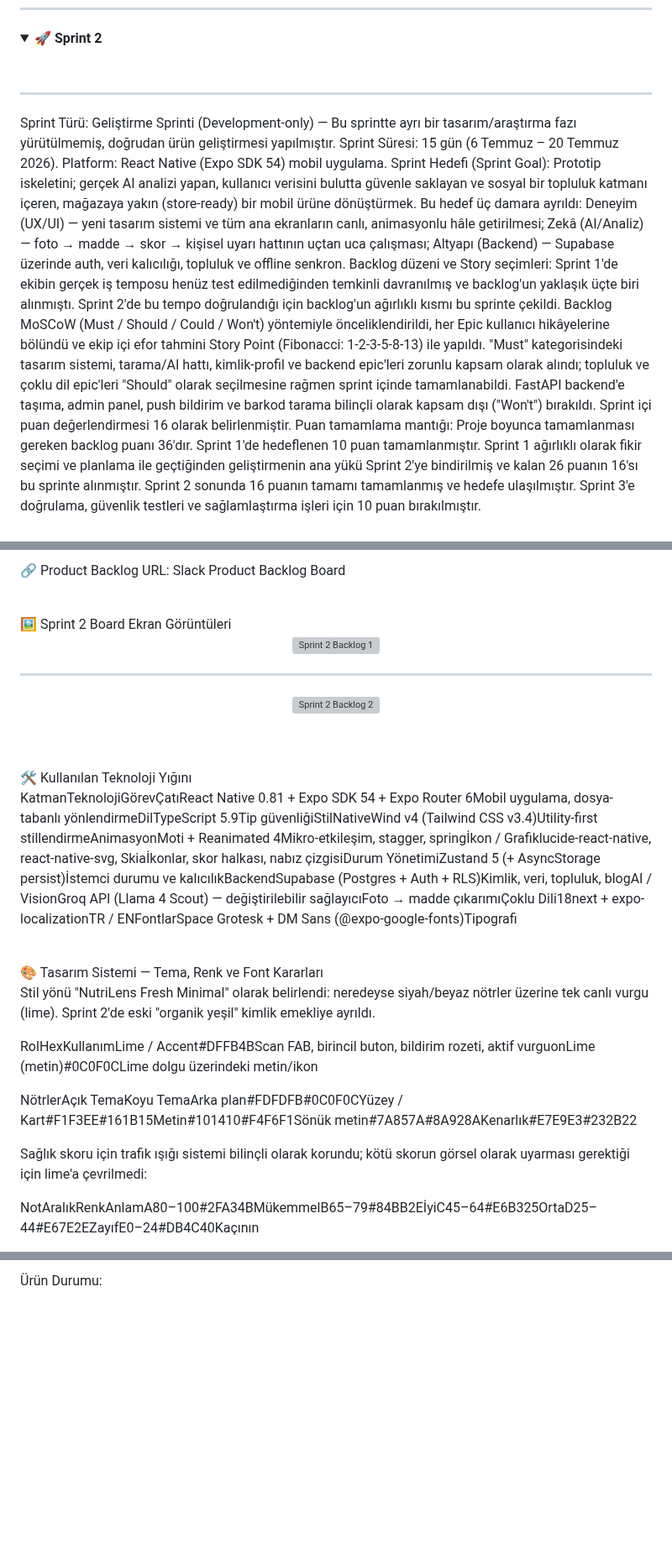
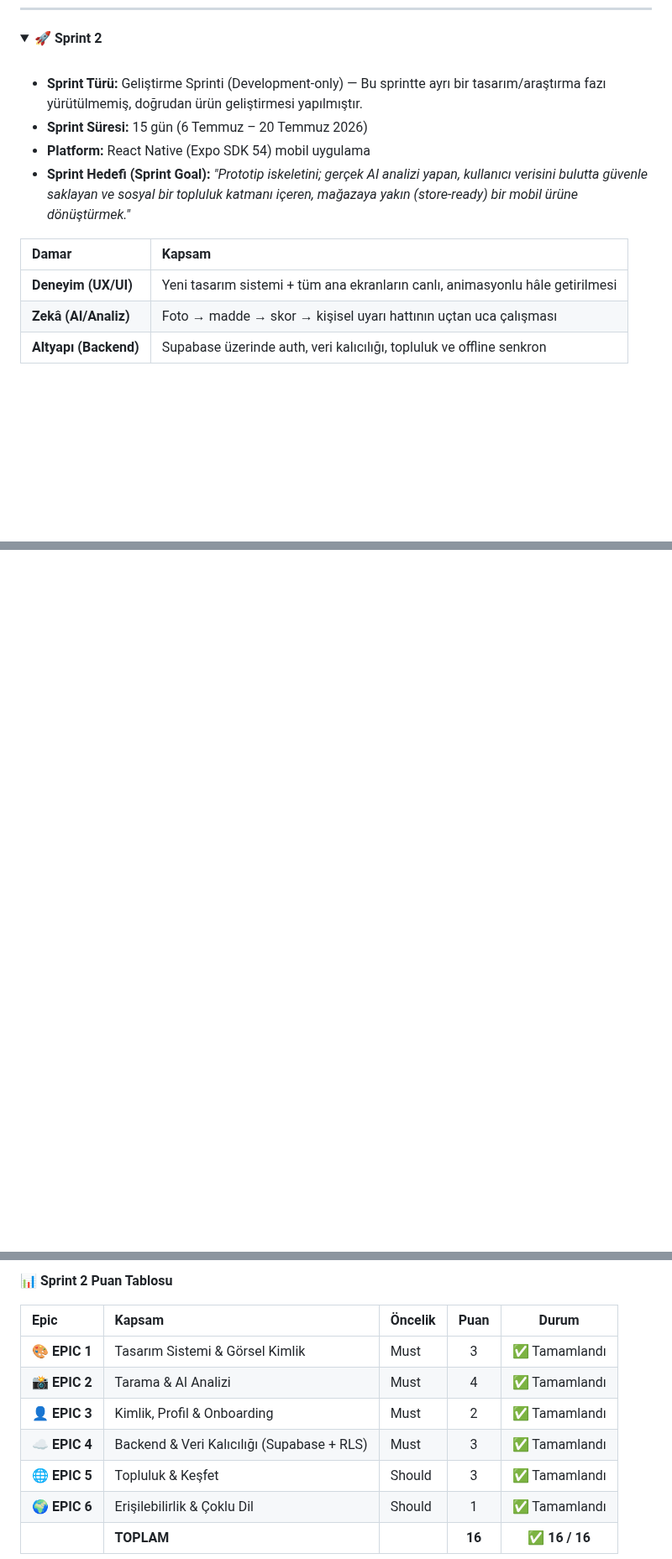
Before and after one commit to UnalPilavci/YZTA_BOOTCAMP_TEAM3, a Markdown page: README.md, 3 parts joined by grey strips. Shown at 84% size. GitHub-like rendering; folded sections open; blank space fills up the shorter version; grey boxes are pictures that could not be loaded.

```diff
--- a/README.md
+++ b/README.md
@@ -178,12 +178,14 @@ Ekip, MVP kapsamını olabildiğince sade tutma eğiliminde; barkod okuma, resto
   <summary><b>🚀 Sprint 2</b></summary>
   <br>
 
-  </details>
-<hr>
+  - **Sprint Türü:** Geliştirme Sprinti (Development-only) — Bu sprintte ayrı bir tasarım/araştırma fazı yürütülmemiş, doğrudan ürün geliştirmesi yapılmıştır.
+  - **Sprint Süresi:** 15 gün (6 Temmuz – 20 Temmuz 2026)
+  - **Platform:** React Native (Expo SDK 54) mobil uygulama
+  - **Sprint Hedefi (Sprint Goal):** *"Prototip iskeletini; gerçek AI analizi yapan, kullanıcı verisini bulutta güvenle saklayan ve sosyal bir topluluk katmanı içeren, mağazaya yakın (store-ready) bir mobil ürüne dönüştürmek."*
 
-Sprint Türü: Geliştirme Sprinti (Development-only) — Bu sprintte ayrı bir tasarım/araştırma fazı yürütülmemiş, doğrudan ürün geliştirmesi yapılmıştır. Sprint Süresi: 15 gün (6 Temmuz – 20 Temmuz 2026). Platform: React Native (Expo SDK 54) mobil uygulama.
-Sprint Hedefi (Sprint Goal): Prototip iskeletini; gerçek AI analizi yapan, kullanıcı verisini bulutta güvenle saklayan ve sosyal bir topluluk katmanı içeren, mağazaya yakın (store-ready) bir mobil ürüne dönüştürmek. Bu hedef üç damara ayrıldı: Deneyim (UX/UI) — yeni tasarım sistemi ve tüm ana ekranların canlı, animasyonlu hâle getirilmesi; Zekâ (AI/Analiz) — foto → madde → skor → kişisel uyarı hattının uçtan uca çalışması; Altyapı (Backend) — Supabase üzerinde auth, veri kalıcılığı, topluluk ve offline senkron.
-Backlog düzeni ve Story seçimleri: Sprint 1'de ekibin gerçek iş temposu henüz test edilmediğinden temkinli davranılmış ve backlog'un yaklaşık üçte biri alınmıştı. Sprint 2'de bu tempo doğrulandığı için backlog'un ağırlıklı kısmı bu sprinte çekildi. Backlog MoSCoW (Must / Should / Could / Won't) yöntemiyle önceliklendirildi, her Epic kullanıcı hikâyelerine bölündü ve ekip içi efor tahmini Story Point (Fibonacci: 1-2-3-5-8-13) ile yapıldı. "Must" kategorisindeki tasarım sistemi, tarama/AI hattı, kimlik-profil ve backend epic'leri zorunlu kapsam olarak alındı; topluluk ve çoklu dil epic'leri "Should" olarak seçilmesine rağmen sprint içinde tamamlanabildi. FastAPI backend'e taşıma, admin panel, push bildirim ve barkod tarama bilinçli olarak kapsam dışı ("Won't") bırakıldı.
-Sprint içi puan değerlendirmesi 16 olarak belirlenmiştir.
-Puan tamamlama mantığı: Proje boyunca tamamlanması gereken backlog puanı 36'dır. Sprint 1'de hedeflenen 10 puan tamamlanmıştır. Sprint 1 ağırlıklı olarak fikir seçimi ve planlama ile geçtiğinden geliştirmenin ana yükü Sprint 2'ye bindirilmiş ve kalan 26 puanın 16'sı bu sprinte alınmıştır. Sprint 2 sonunda 16 puanın tamamı tamamlanmış ve hedefe ulaşılmıştır. Sprint 3'e doğrulama, güvenlik testleri ve sağlamlaştırma işleri için 10 puan bırakılmıştır.
+  | Damar | Kapsam |
+  | :---- | :---- |
+  | **Deneyim (UX/UI)** | Yeni tasarım sistemi + tüm ana ekranların canlı, animasyonlu hâle getirilmesi |
+  | **Zekâ (AI/Analiz)** | Foto → madde → skor → kişisel uyarı hattının uçtan uca çalışması |
+  | **Altyapı (Backend)** | Supabase üzerinde auth, veri kalıcılığı, topluluk ve offline senkron |
 
@@ -214,32 +197,0 @@ Won't (bu sprint dışı bırakılanlar): FastAPI backend'e taşıma, Admin Pane
-🔗 Product Backlog URL: Slack Product Backlog Board
-
-
-  <br>
-🖼️ Sprint 2 Board Ekran Görüntüleri
-
-  <p align="center">
-    <img src="./sprint2_backlog1.PNG" alt="Sprint 2 Backlog 1" width="80%" />
-  </p>
-  <hr>
-  <p align="center">
-    <img src="./sprint2_backlog2.PNG" alt="Sprint 2 Backlog 2" width="80%" />
-  </p>
-  <br>
-  <br>
-🛠️ Kullanılan Teknoloji Yığını
-
-KatmanTeknolojiGörevÇatıReact Native 0.81 + Expo SDK 54 + Expo Router 6Mobil uygulama, dosya-tabanlı yönlendirmeDilTypeScript 5.9Tip güvenliğiStilNativeWind v4 (Tailwind CSS v3.4)Utility-first stillendirmeAnimasyonMoti + Reanimated 4Mikro-etkileşim, stagger, springİkon / Grafiklucide-react-native, react-native-svg, Skiaİkonlar, skor halkası, nabız çizgisiDurum YönetimiZustand 5 (+ AsyncStorage persist)İstemci durumu ve kalıcılıkBackendSupabase (Postgres + Auth + RLS)Kimlik, veri, topluluk, blogAI / VisionGroq API (Llama 4 Scout) — değiştirilebilir sağlayıcıFoto → madde çıkarımıÇoklu Dili18next + expo-localizationTR / ENFontlarSpace Grotesk + DM Sans (@expo-google-fonts)Tipografi
-
-  <br>
-🎨 Tasarım Sistemi — Tema, Renk ve Font Kararları
-
-Stil yönü "NutriLens Fresh Minimal" olarak belirlendi: neredeyse siyah/beyaz nötrler üzerine tek canlı vurgu (lime). Sprint 2'de eski "organik yeşil" kimlik emekliye ayrıldı.
-
-RolHexKullanımLime / Accent#DFFB4BScan FAB, birincil buton, bildirim rozeti, aktif vurguonLime (metin)#0C0F0CLime dolgu üzerindeki metin/ikon
-
-NötrlerAçık TemaKoyu TemaArka plan#FDFDFB#0C0F0CYüzey / Kart#F1F3EE#161B15Metin#101410#F4F6F1Sönük metin#7A857A#8A928AKenarlık#E7E9E3#232B22
-
-Sağlık skoru için trafik ışığı sistemi bilinçli olarak korundu; kötü skorun görsel olarak uyarması gerektiği için lime'a çevrilmedi:
-
-NotAralıkRenkAnlamA80–100#2FA34BMükemmelB65–79#84BB2EİyiC45–64#E6B325OrtaD25–44#E67E2EZayıfE0–24#DB4C40Kaçının
-
@@ -267,6 +199,15 @@ GünTarihAçıklama1. GÜN6 Temmuz 2026Sprint 1'den devreden MVP altyapı karar
 
   <br>
 
-Ürün Durumu:
+  **📊 Sprint 2 Puan Tablosu**
 
+  | Epic | Kapsam | Öncelik | Puan | Durum |
+  | :---- | :---- | :---- | :---: | :---: |
+  | 🎨 **EPIC 1** | Tasarım Sistemi & Görsel Kimlik | Must | 3 | ✅ Tamamlandı |
+  | 📸 **EPIC 2** | Tarama & AI Analizi | Must | 4 | ✅ Tamamlandı |
+  | 👤 **EPIC 3** | Kimlik, Profil & Onboarding | Must | 2 | ✅ Tamamlandı |
+  | ☁️ **EPIC 4** | Backend & Veri Kalıcılığı (Supabase + RLS) | Must | 3 | ✅ Tamamlandı |
+  | 🌐 **EPIC 5** | Topluluk & Keşfet | Should | 3 | ✅ Tamamlandı |
+  | 🌍 **EPIC 6** | Erişilebilirlik & Çoklu Dil | Should | 1 | ✅ Tamamlandı |
+  |  | **TOPLAM** |  | **16** | **✅ 16 / 16** |
 
```
Also changed, not shown: other parts of README.md (+277 -88 lines).
